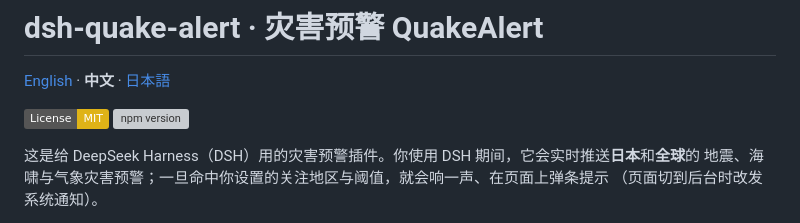
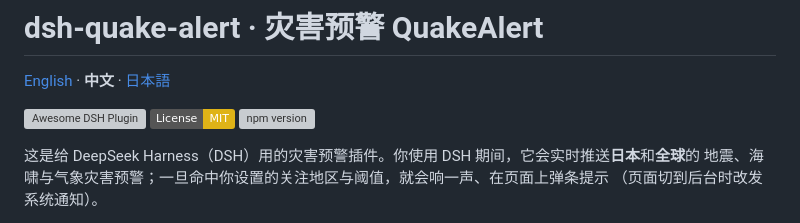
Before and after one commit to MurasakiIzumi/dsh-quake-alert, a Markdown page: README.zh.md, the part around the change. Drawn GitHub-style; badges without logos; grey boxes are pictures that could not be loaded.

```diff
--- a/README.zh.md
+++ b/README.zh.md
@@ -2,6 +2,7 @@
 
 [English](./README.md) · **中文** · [日本語](./README.ja.md)
 
+[![Awesome DSH Plugin](https://awesome-dsh-plugin.com/badge.svg)](https://awesome-dsh-plugin.com)
 [![License: MIT](https://img.shields.io/badge/License-MIT-yellow.svg)](LICENSE)
 [![npm version](https://img.shields.io/npm/v/dsh-quake-alert)](https://www.npmjs.com/package/dsh-quake-alert)
 
```
Also changed, not shown: README.ja.md (+1 -0 lines), README.md (+1 -0 lines).
